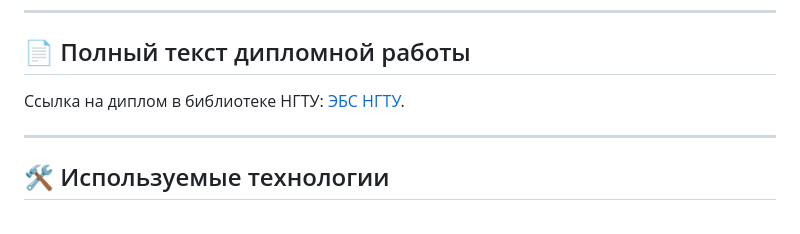
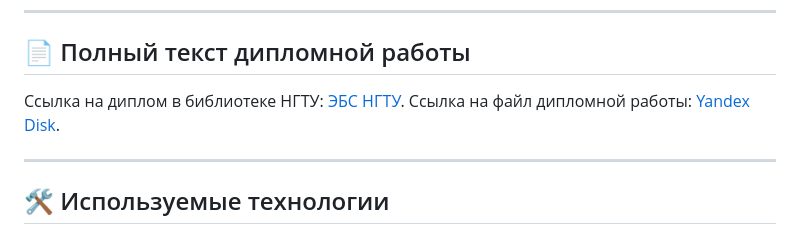
Before and after one commit to JackRaycoon/Diplome, a Markdown page: README.md, the part around the change. Drawn GitHub-style.

```diff
--- a/README.md
+++ b/README.md
@@ -43,6 +43,7 @@
 ## 📄 Полный текст дипломной работы
 
 Ссылка на диплом в библиотеке НГТУ: [ЭБС НГТУ](https://elibrary.nstu.ru/source?id=190125).
+Ссылка на файл дипломной работы: [Yandex Disk](https://disk.yandex.ru/i/8haVnVXUNzXAVw).
 
 ---
 
```
